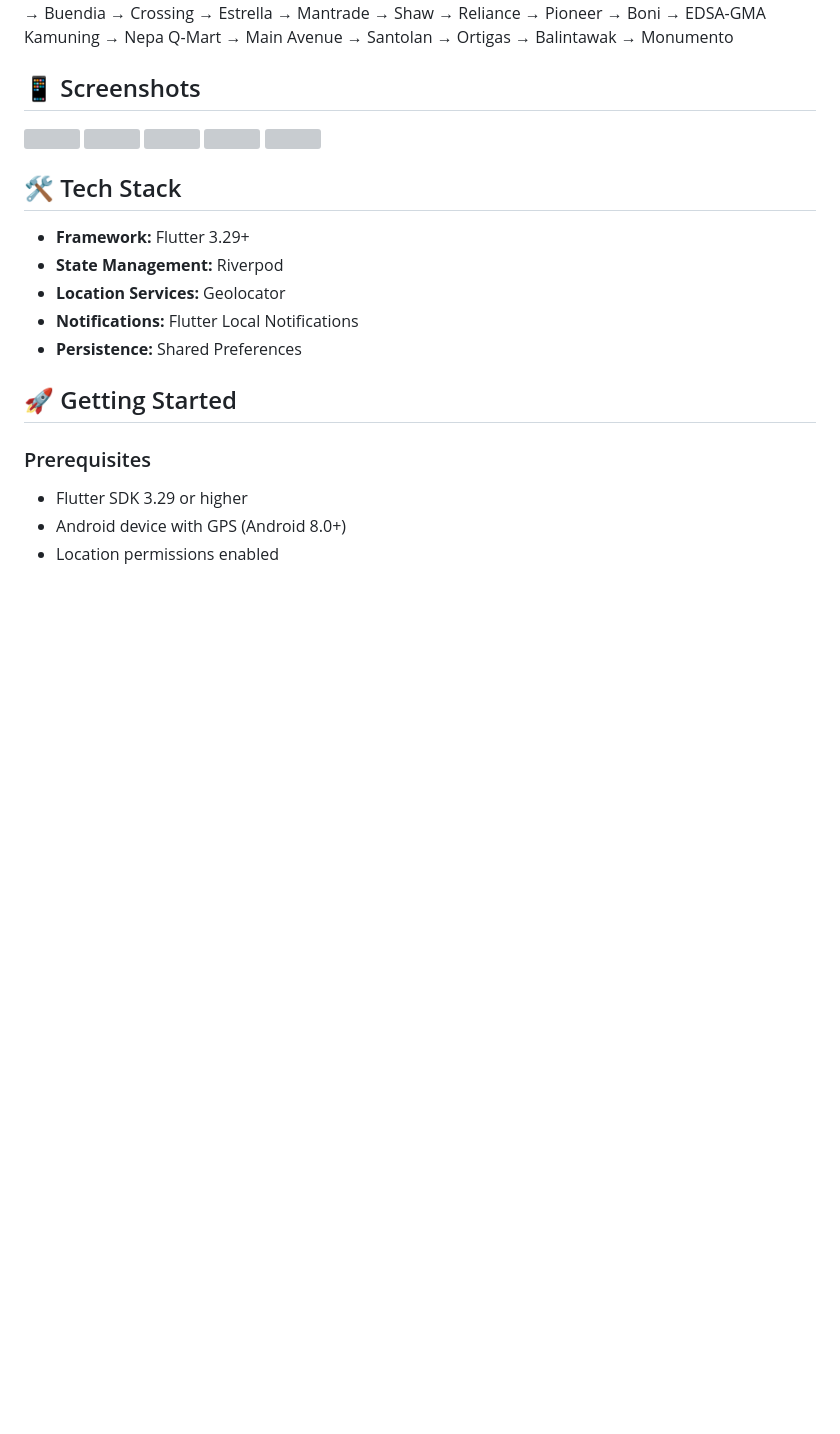
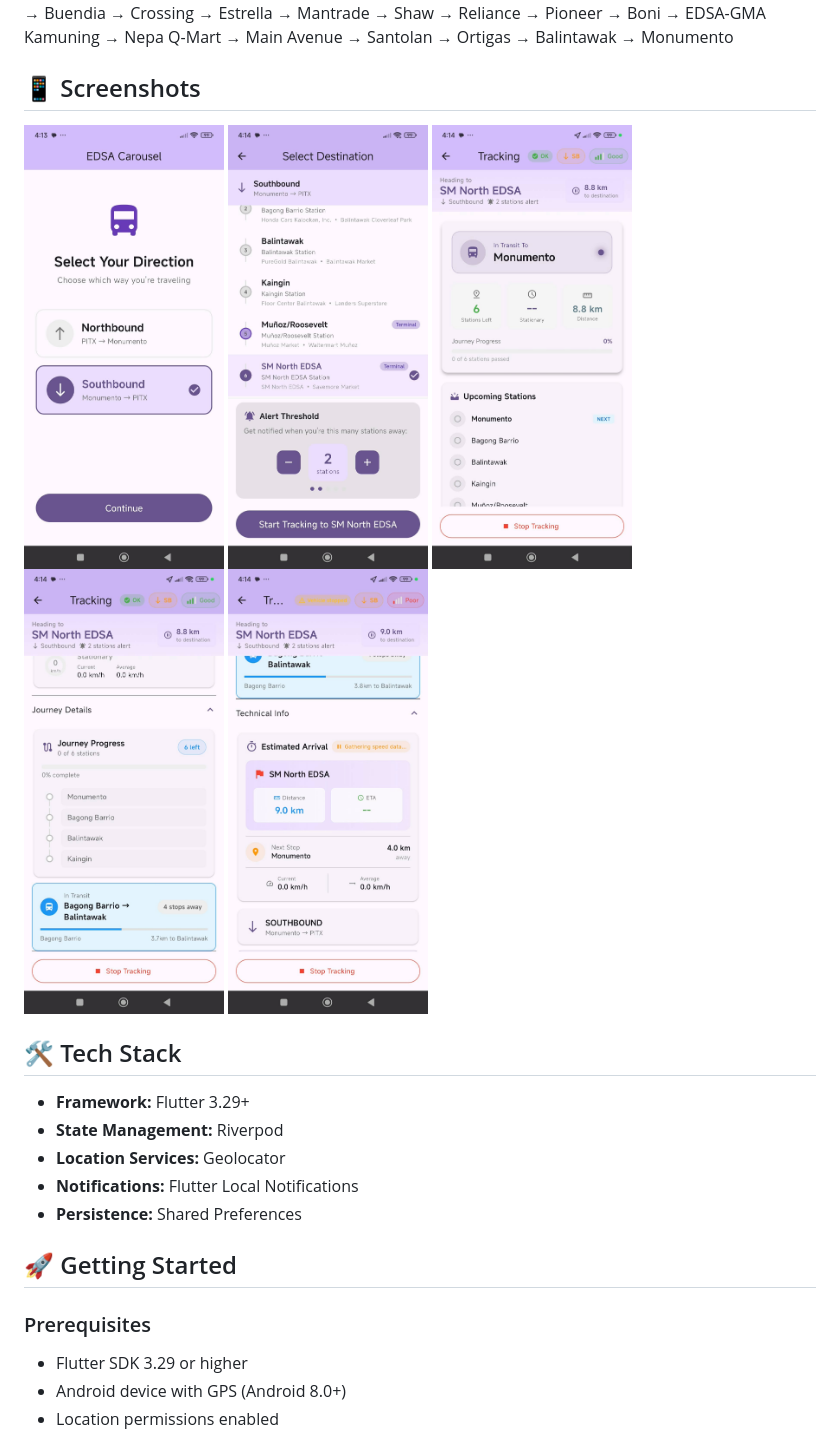
Before and after one commit to mattekudacy/carousel-app, a Markdown page: README.md, the part around the change. Rendered like a GitHub page; blank space fills up the shorter version; grey boxes are pictures that could not be loaded.

```diff
--- a/README.md
+++ b/README.md
@@ -27,11 +27,11 @@ PITX → Tramo → Taft → Ayala → Guadalupe → Orense → Kalayaan → Buen
 
 ## 📱 Screenshots
 
-![](assets\pic1.jpg)
-![](assets\pic2.jpg)
-![](assets\pic3.jpg)
-![](assets\pic4.jpg)
-![](assets\pic5.jpg)
+<img src="assets/pic1.jpg" width="200" />
+<img src="assets/pic2.jpg" width="200" />
+<img src="assets/pic3.jpg" width="200" />
+<img src="assets/pic4.jpg" width="200" />
+<img src="assets/pic5.jpg" width="200" />
 
 ## 🛠️ Tech Stack
 
```
